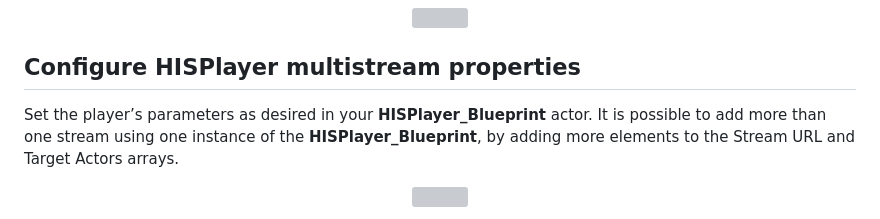
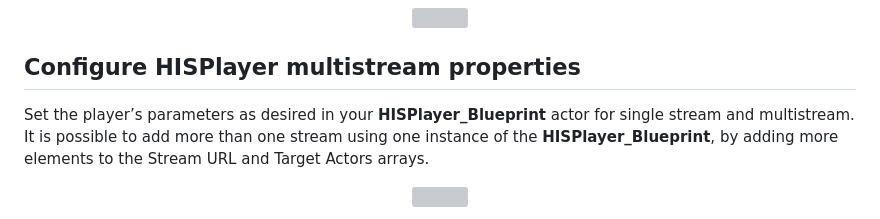
Before and after one commit to HISPlayer/UnrealWindows-SDK, a Markdown page: setup-guide.md, the part around the change. GitHub-like rendering; grey boxes are pictures that could not be loaded.

```diff
--- a/setup-guide.md
+++ b/setup-guide.md
@@ -46,7 +46,7 @@ To render the content, you need to set an actor with **HISPlayer_Material** as M
 </p>
 
 ## Configure HISPlayer multistream properties
-Set the player’s parameters as desired in your **HISPlayer_Blueprint** actor.
+Set the player’s parameters as desired in your **HISPlayer_Blueprint** actor for single stream and multistream.
 It is possible to add more than one stream using one instance of the **HISPlayer_Blueprint**, by adding more elements to the Stream URL and Target Actors arrays.
 
 <p align="center">
```
